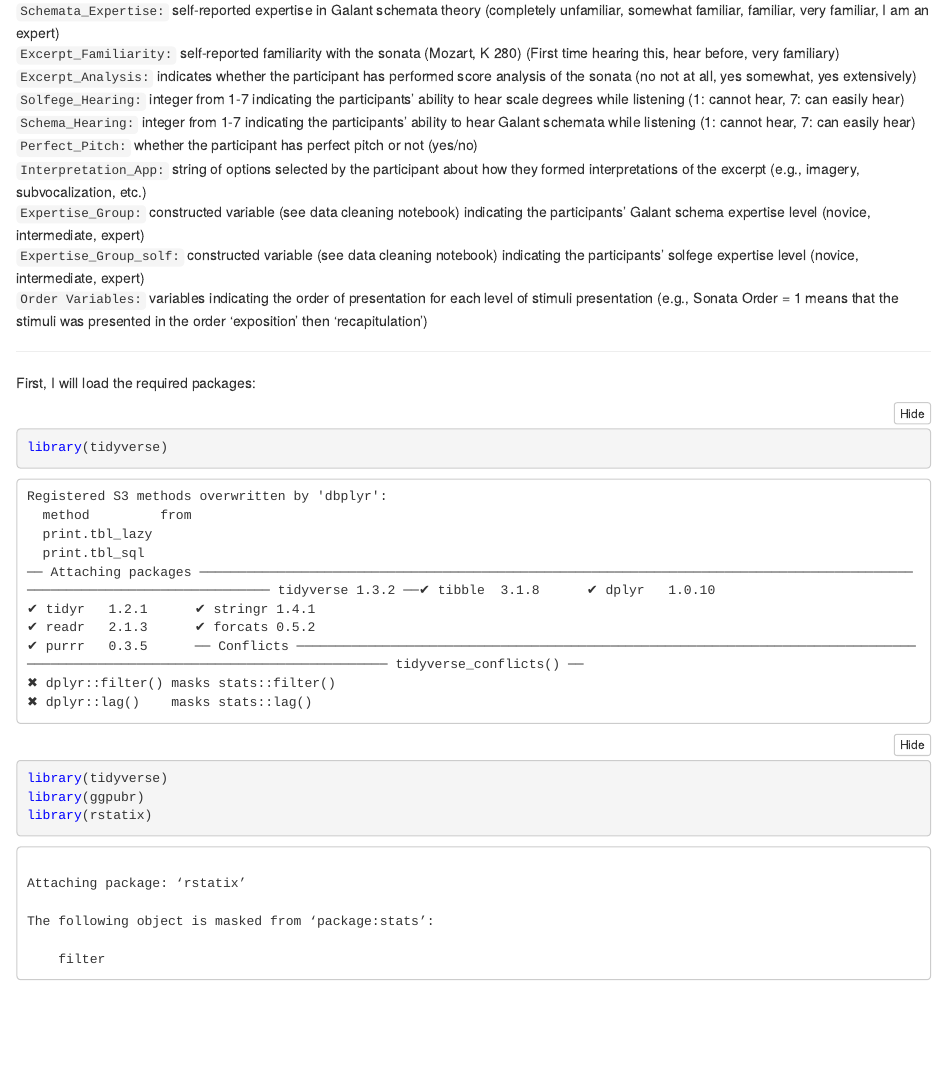
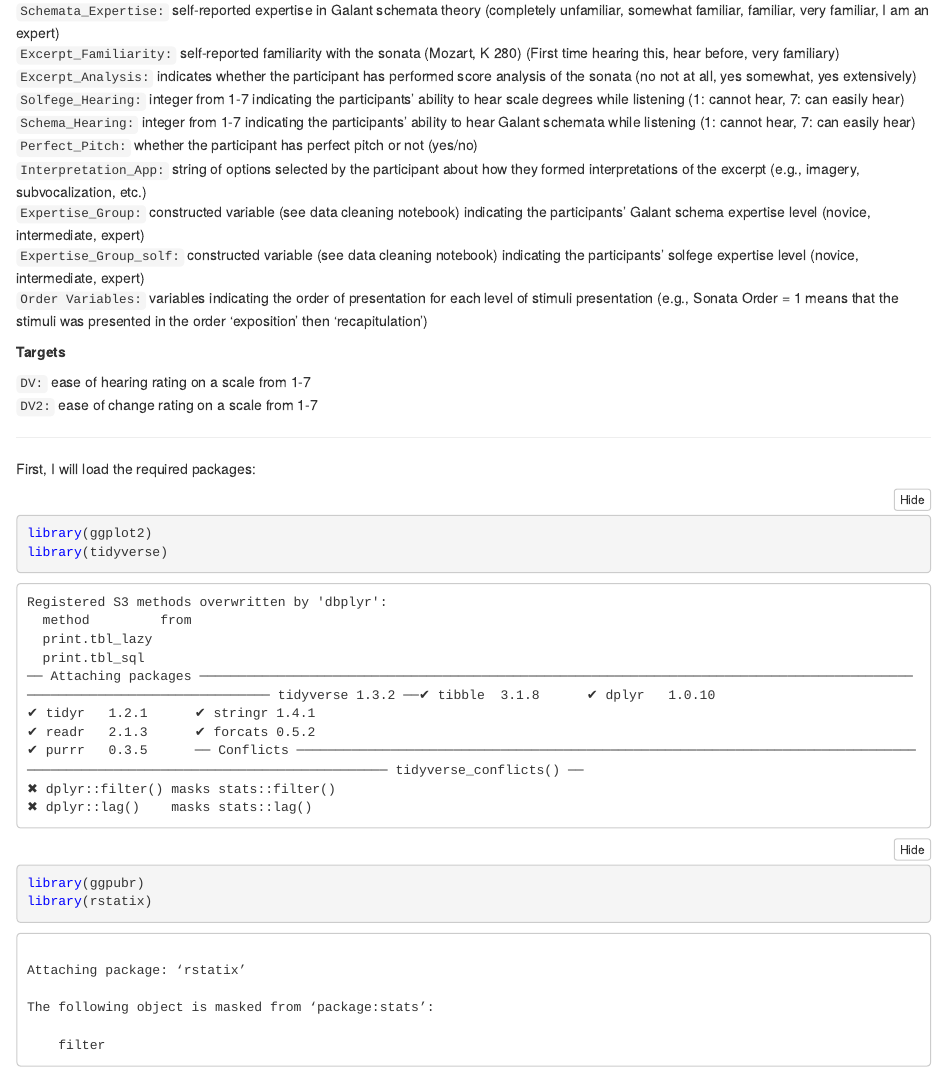
Before and after one commit to Saz2049/Ambiguous-Musical-Figures, an R Markdown document (Gates_MusicalAmbiguousFigures_R_Analysis.Rmd): the page in a window 1100 px wide, from 850 px down. The pictures show the output file Gates_MusicalAmbiguousFigures_R_Analysis.nb.html that the author committed with the source, opened offline.

Commit message:
Project Updates / Cleaning

```diff
--- a/Gates_MusicalAmbiguousFigures_R_Analysis.Rmd
+++ b/Gates_MusicalAmbiguousFigures_R_Analysis.Rmd
@@ -43,7 +43,12 @@ Here are the hypotheses restated:
 `Interpretation_App:` string of options selected by the participant about how they formed interpretations of the excerpt (e.g., imagery, subvocalization, etc.) <br>
 `Expertise_Group:` constructed variable (see data cleaning notebook) indicating the participants' Galant schema expertise level (novice, intermediate, expert) <br>
 `Expertise_Group_solf:` constructed variable (see data cleaning notebook) indicating the participants' solfege expertise level (novice, intermediate, expert) <br>
-`Order Variables:` variables indicating the order of presentation for each level of stimuli presentation (e.g., Sonata Order = 1 means that the stimuli was presented in the order 'exposition' then 'recapitulation')
+`Order Variables:` variables indicating the order of presentation for each level of stimuli presentation (e.g., Sonata Order = 1 means that the stimuli was presented in the order 'exposition' then 'recapitulation') <br>
+
+**Targets**
+
+`DV:` ease of hearing rating on a scale from 1-7 <br>
+`DV2:` ease of change rating on a scale from 1-7
 
 -----
 
```
Also changed, not shown: Gates_MusicalAmbiguousFigures_R_Analysis.nb.html, 2 other files.
